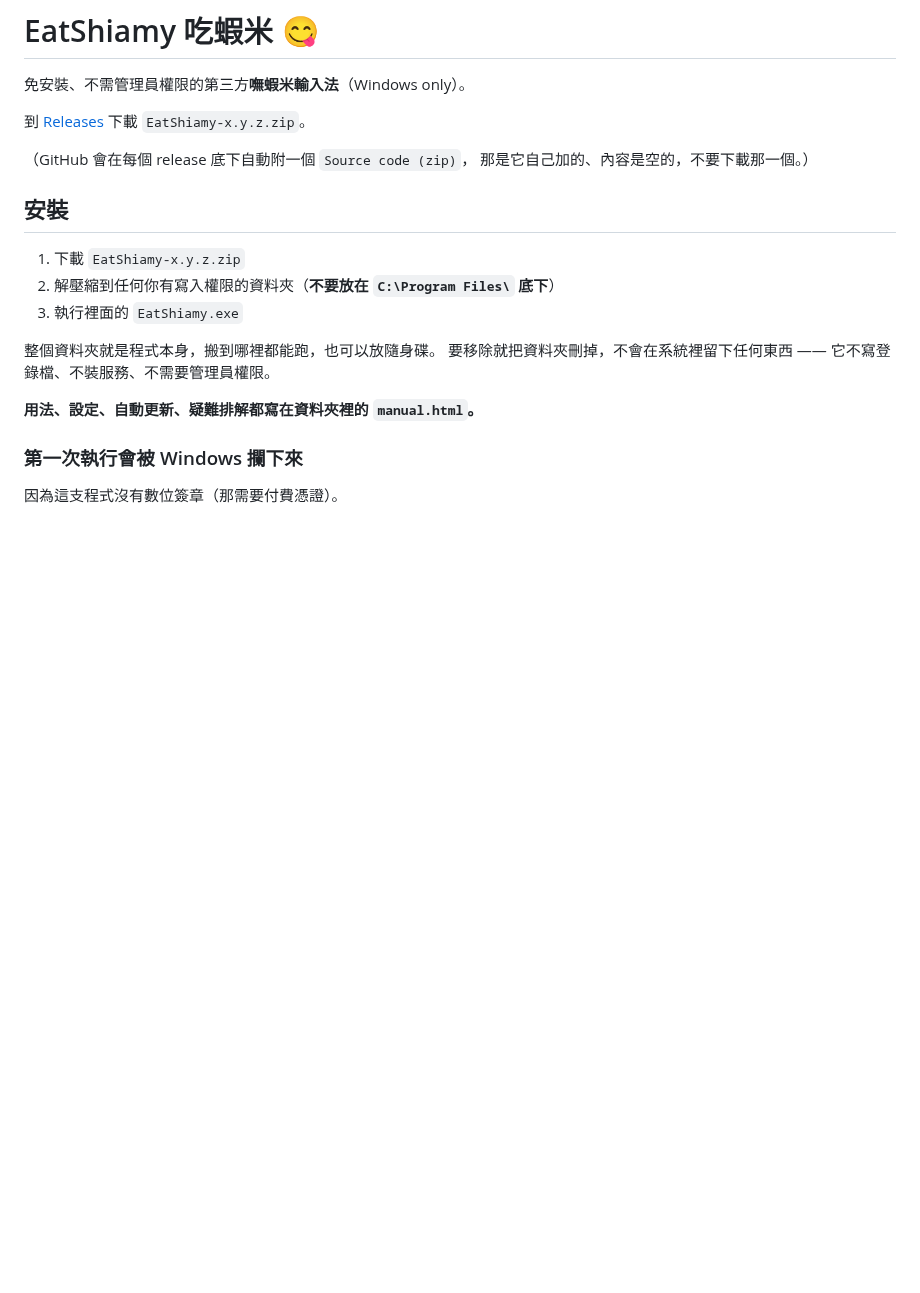
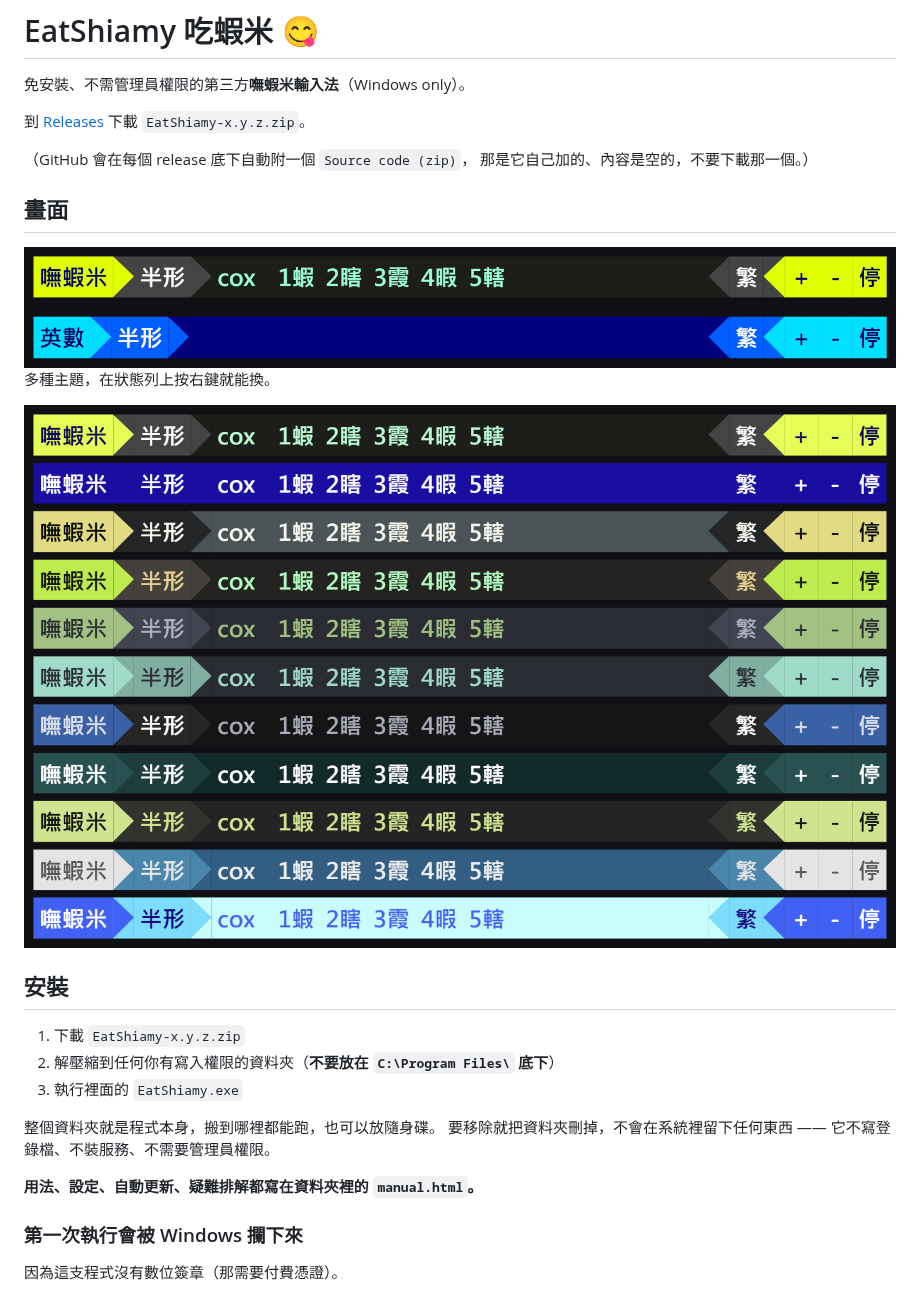
Before and after one commit to 0100Light/eat-shiamy-releases, a Markdown page: README.md, the part around the change. GitHub-like rendering; pictures changed too: img/bar-composing.png (added), img/bar-english.png (added), img/bar-themes.png (added); blank space fills up the shorter version.

Commit message:
docs: 加一個「畫面」段落，放三張狀態列截圖
Co-Authored-By: Claude Opus 5 <noreply@anthropic.com>

```diff
--- a/README.md
+++ b/README.md
@@ -7,6 +7,16 @@
 
 （GitHub 會在每個 release 底下自動附一個 `Source code (zip)`，
 那是它自己加的、內容是空的，不要下載那一個。）
+
+## 畫面
+
+<img src="img/bar-composing.png" width="900" alt="打字中的狀態列">
+
+<img src="img/bar-english.png" width="900" alt="英數模式的狀態列">
+
+多種主題，在狀態列上按右鍵就能換。
+
+<img src="img/bar-themes.png" width="900" alt="十一種配色">
 
 ## 安裝
 
```
